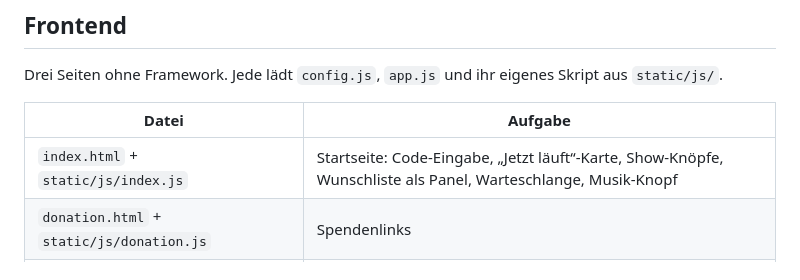
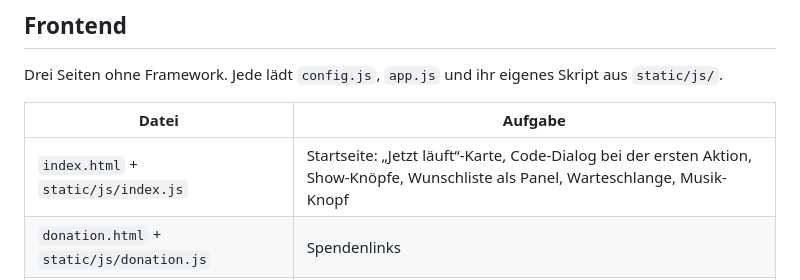
Before and after one commit to TimUx/fpp-web-control, a Markdown page: ARCHITECTURE.md, the part around the change. Drawn GitHub-style.

```diff
--- a/ARCHITECTURE.md
+++ b/ARCHITECTURE.md
@@ -121,7 +121,7 @@ Drei Seiten ohne Framework. Jede lädt `config.js`, `app.js` und ihr eigenes Skr
 
 | Datei | Aufgabe |
 |---|---|
-| `index.html` + `static/js/index.js` | Startseite: Code-Eingabe, „Jetzt läuft“-Karte, Show-Knöpfe, Wunschliste als Panel, Warteschlange, Musik-Knopf |
+| `index.html` + `static/js/index.js` | Startseite: „Jetzt läuft“-Karte, Code-Dialog bei der ersten Aktion, Show-Knöpfe, Wunschliste als Panel, Warteschlange, Musik-Knopf |
 | `donation.html` + `static/js/donation.js` | Spendenlinks |
 | `statistics.html` + `static/js/statistics.js` | Diagramme und Tabellen |
 | `app.js` | Gemeinsam: Zugangscode und Geräte-Kennung, Toasts, Symbole, Fußbereich (`window.FPPApp`) |
```
Also changed, not shown: CHANGELOG.md (+5 -0 lines), README.md (+4 -3 lines), docs/screenshots/access_code.png, 7 other files.
